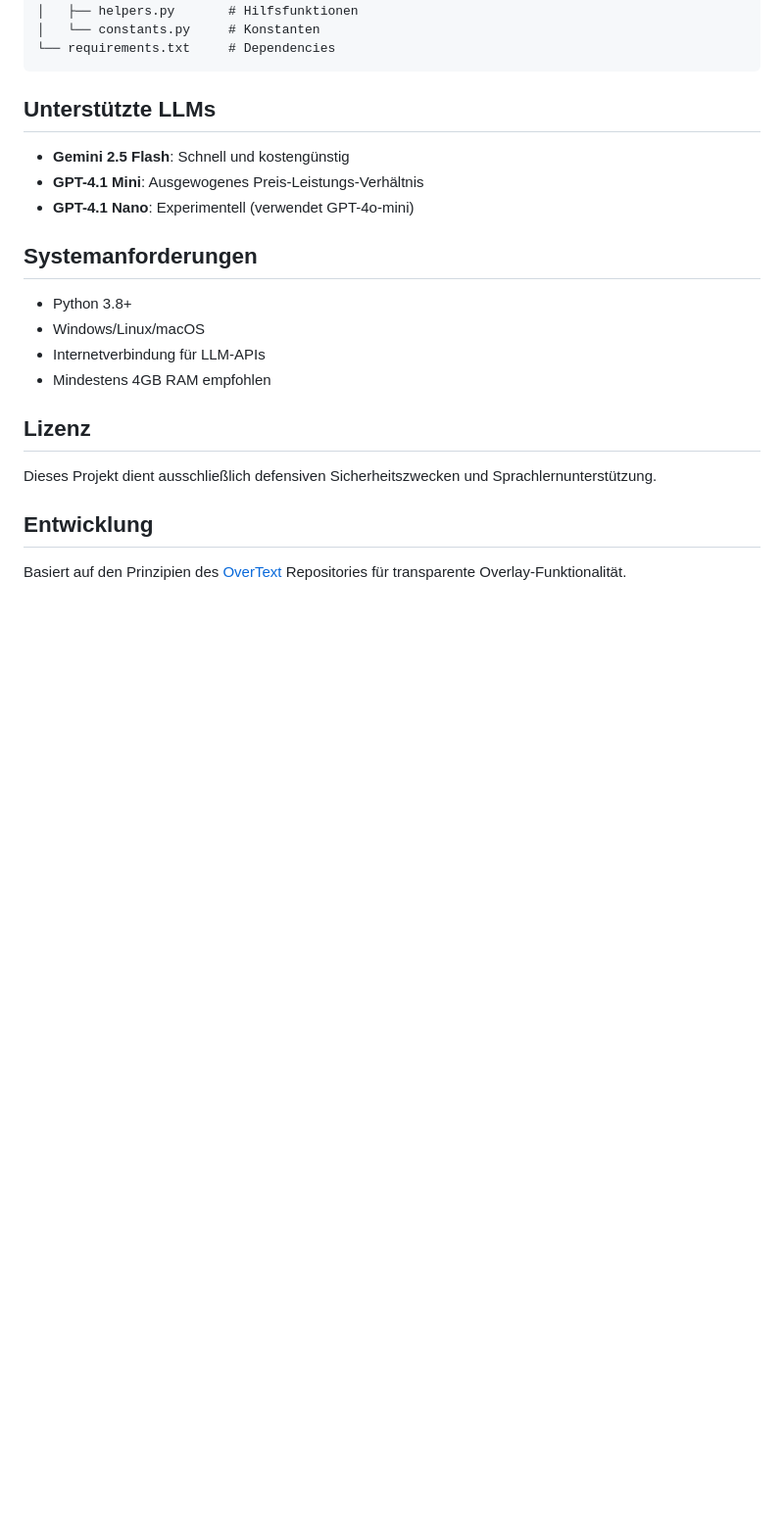
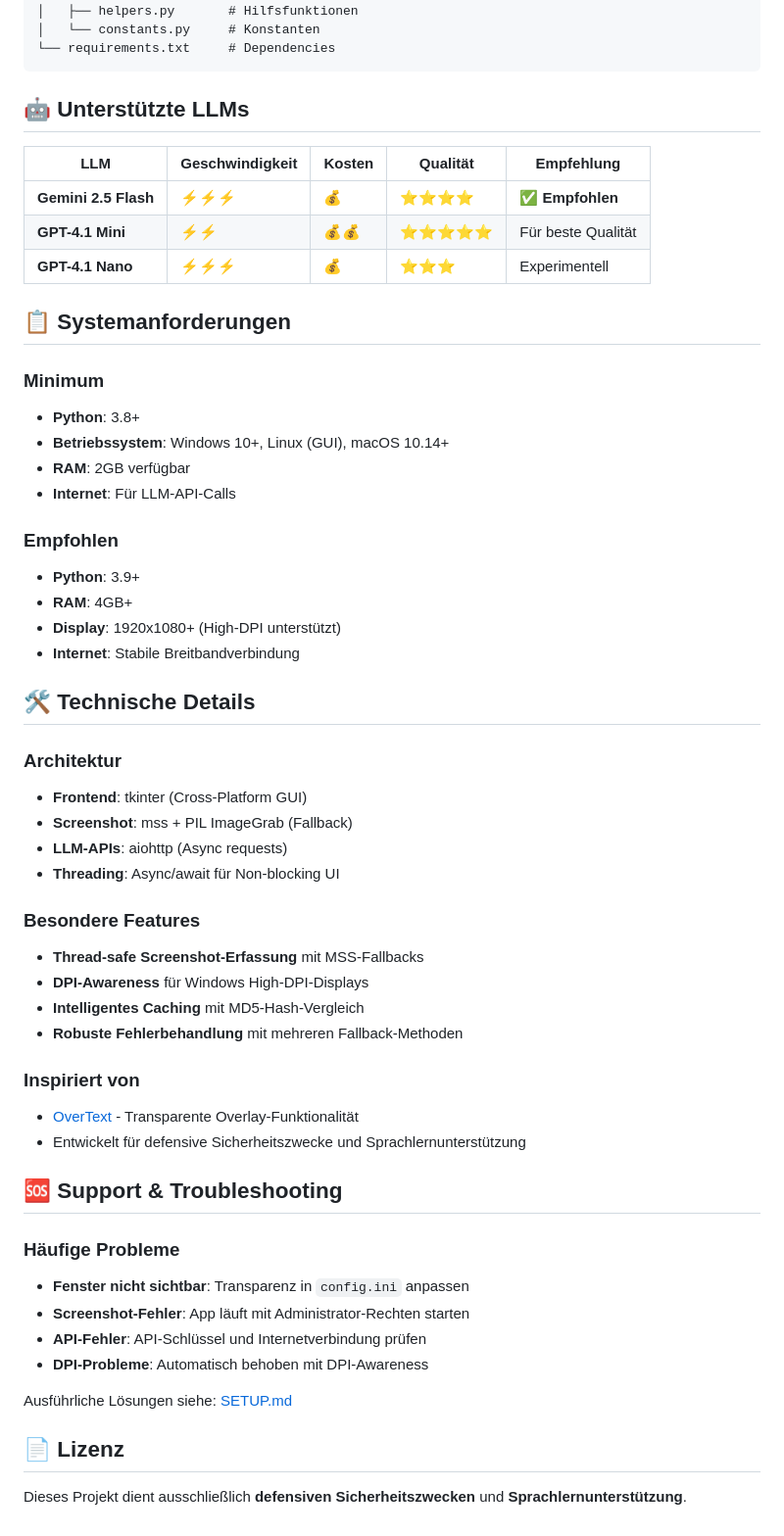
Before and after one commit to DG1001/VisoLingua, a Markdown page: README.md, the part around the change printed below. Shown: that part at 98% size. Drawn GitHub-style; blank space fills up the shorter version.

````diff
--- a/README.md
+++ b/README.md
@@ -63,23 +97,56 @@ VisoLingua/
 └── requirements.txt     # Dependencies
 ```
 
-## Unterstützte LLMs
+## 🤖 Unterstützte LLMs
 
-- **Gemini 2.5 Flash**: Schnell und kostengünstig
-- **GPT-4.1 Mini**: Ausgewogenes Preis-Leistungs-Verhältnis
-- **GPT-4.1 Nano**: Experimentell (verwendet GPT-4o-mini)
+| LLM | Geschwindigkeit | Kosten | Qualität | Empfehlung |
+|-----|----------------|--------|----------|------------|
+| **Gemini 2.5 Flash** | ⚡⚡⚡ | 💰 | ⭐⭐⭐⭐ | ✅ **Empfohlen** |
+| **GPT-4.1 Mini** | ⚡⚡ | 💰💰 | ⭐⭐⭐⭐⭐ | Für beste Qualität |
+| **GPT-4.1 Nano** | ⚡⚡⚡ | 💰 | ⭐⭐⭐ | Experimentell |
 
-## Systemanforderungen
+## 📋 Systemanforderungen
 
-- Python 3.8+
-- Windows/Linux/macOS
-- Internetverbindung für LLM-APIs
-- Mindestens 4GB RAM empfohlen
+### Minimum
+- **Python**: 3.8+
+- **Betriebssystem**: Windows 10+, Linux (GUI), macOS 10.14+
+- **RAM**: 2GB verfügbar
+- **Internet**: Für LLM-API-Calls
 
-## Lizenz
+### Empfohlen
+- **Python**: 3.9+
+- **RAM**: 4GB+
+- **Display**: 1920x1080+ (High-DPI unterstützt)
+- **Internet**: Stabile Breitbandverbindung
 
-Dieses Projekt dient ausschließlich defensiven Sicherheitszwecken und Sprachlernunterstützung.
+## 🛠️ Technische Details
 
-## Entwicklung
+### Architektur
+- **Frontend**: tkinter (Cross-Platform GUI)
+- **Screenshot**: mss + PIL ImageGrab (Fallback)
+- **LLM-APIs**: aiohttp (Async requests)
+- **Threading**: Async/await für Non-blocking UI
 
-Basiert auf den Prinzipien des [OverText](https://github.com/thiswillbeyourgithub/OverText) Repositories für transparente Overlay-Funktionalität.
+### Besondere Features
+- **Thread-safe Screenshot-Erfassung** mit MSS-Fallbacks
+- **DPI-Awareness** für Windows High-DPI-Displays
+- **Intelligentes Caching** mit MD5-Hash-Vergleich
+- **Robuste Fehlerbehandlung** mit mehreren Fallback-Methoden
+
+### Inspiriert von
+- [OverText](https://github.com/thiswillbeyourgithub/OverText) - Transparente Overlay-Funktionalität
+- Entwickelt für defensive Sicherheitszwecke und Sprachlernunterstützung
+
+## 🆘 Support & Troubleshooting
+
+### Häufige Probleme
+- **Fenster nicht sichtbar**: Transparenz in `config.ini` anpassen
+- **Screenshot-Fehler**: App läuft mit Administrator-Rechten starten
+- **API-Fehler**: API-Schlüssel und Internetverbindung prüfen
+- **DPI-Probleme**: Automatisch behoben mit DPI-Awareness
+
+Ausführliche Lösungen siehe: [SETUP.md](SETUP.md)
+
+## 📄 Lizenz
+
+Dieses Projekt dient ausschließlich **defensiven Sicherheitszwecken** und **Sprachlernunterstützung**.
````
Also changed, not shown: other parts of README.md (+56 -22 lines), screen_scan.png (added), screen_translate.png (added).
